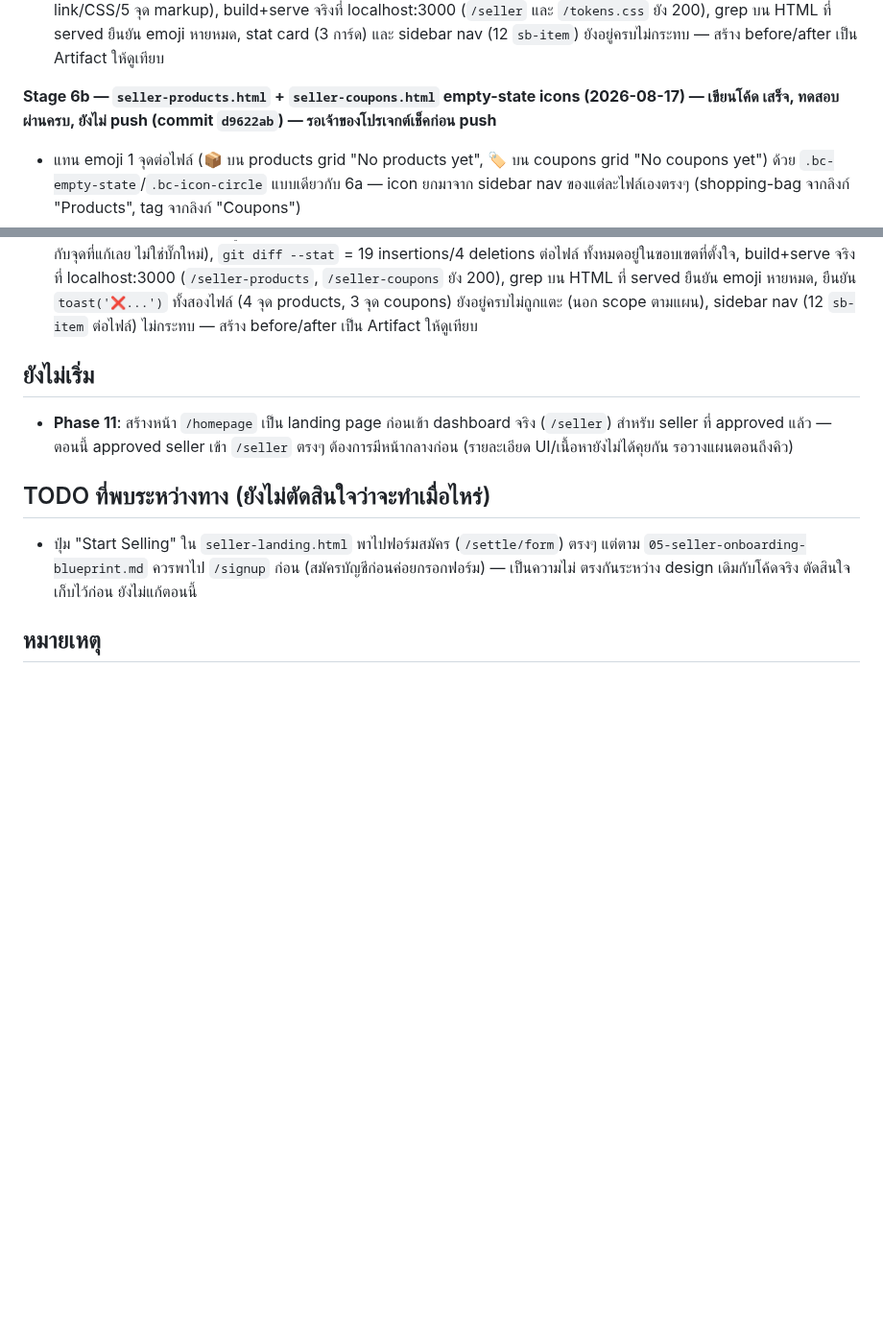
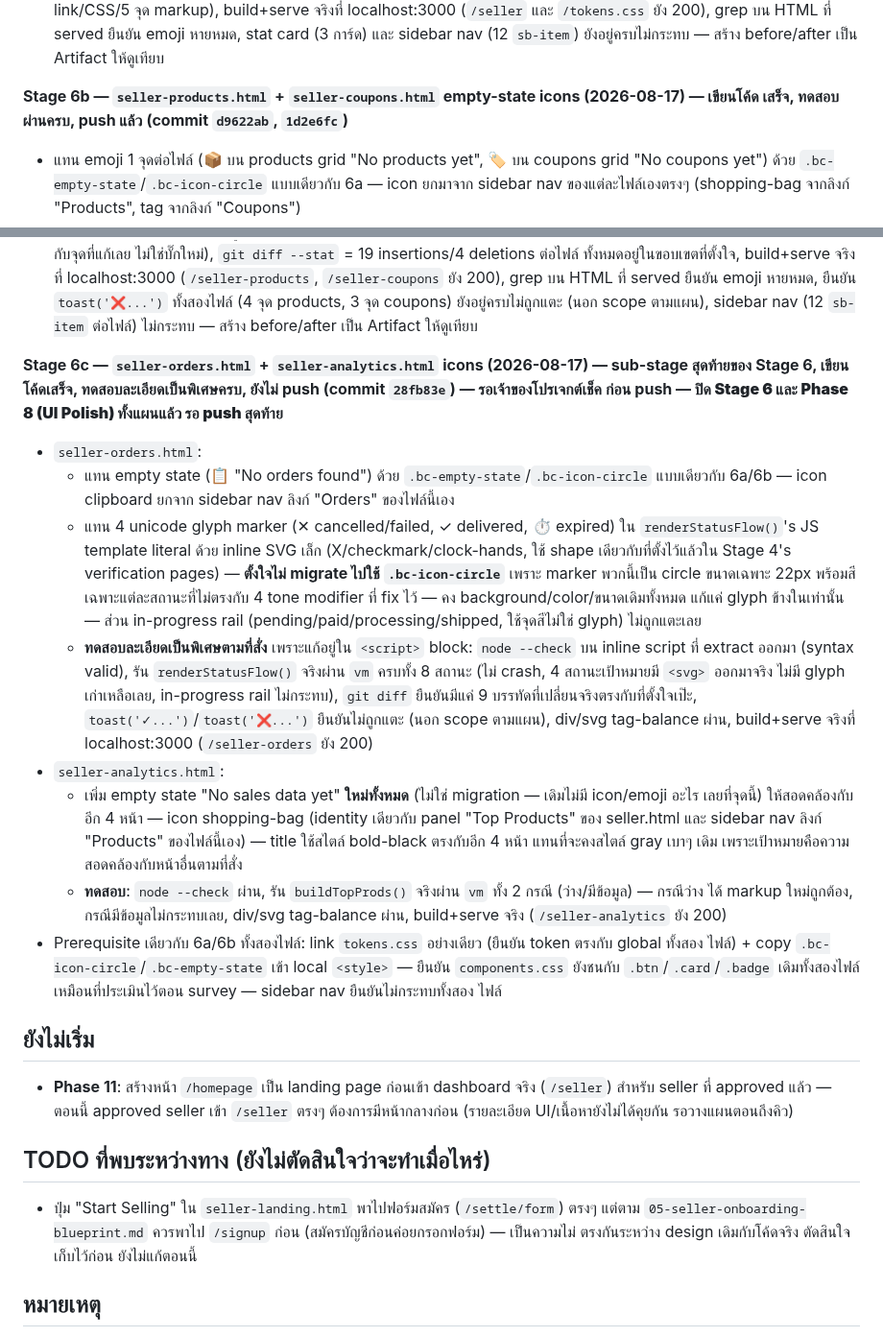
Before and after one commit to nmjbds/bards-shop, a Markdown page: docs/07-apply-flow-status.md, 2 parts joined by grey strips. Shown at 96% size. GitHub-like rendering; blank space fills up the shorter version.

Commit message:
docs: record Phase 8 stage 6b pushed + stage 6c (orders/analytics icons) done and tested
Closes out Stage 6 and Phase 8 (UI Polish) overall, pending final push.
Not pushed yet -- owner wants to review stage 6c before push.

```diff
--- a/docs/07-apply-flow-status.md
+++ b/docs/07-apply-flow-status.md
@@ -434,7 +434,7 @@ seller-coupons.html, seller-analytics.html) — งานใหญ่สุด
   nav (12 `sb-item`) ยังอยู่ครบไม่กระทบ — สร้าง before/after เป็น Artifact ให้ดูเทียบ
 
 **Stage 6b — `seller-products.html` + `seller-coupons.html` empty-state icons (2026-08-17) — เขียนโค้ด
-เสร็จ, ทดสอบผ่านครบ, ยังไม่ push (commit `d9622ab`) — รอเจ้าของโปรเจกต์เช็คก่อน push**
+เสร็จ, ทดสอบผ่านครบ, push แล้ว (commit `d9622ab`, `1d2e6fc`)**
 - แทน emoji 1 จุดต่อไฟล์ (📦 บน products grid "No products yet", 🏷️ บน coupons grid "No coupons yet")
   ด้วย `.bc-empty-state`/`.bc-icon-circle` แบบเดียวกับ 6a — icon ยกมาจาก sidebar nav ของแต่ละไฟล์เองตรงๆ
   (shopping-bag จากลิงก์ "Products", tag จากลิงก์ "Coupons")
@@ -454,6 +454,37 @@ seller-coupons.html, seller-analytics.html) — งานใหญ่สุด
   (`/seller-products`, `/seller-coupons` ยัง 200), grep บน HTML ที่ served ยืนยัน emoji หายหมด, ยืนยัน
   `toast('❌...')` ทั้งสองไฟล์ (4 จุด products, 3 จุด coupons) ยังอยู่ครบไม่ถูกแตะ (นอก scope ตามแผน), sidebar
   nav (12 `sb-item` ต่อไฟล์) ไม่กระทบ — สร้าง before/after เป็น Artifact ให้ดูเทียบ
+
+**Stage 6c — `seller-orders.html` + `seller-analytics.html` icons (2026-08-17) — sub-stage สุดท้ายของ
+Stage 6, เขียนโค้ดเสร็จ, ทดสอบละเอียดเป็นพิเศษครบ, ยังไม่ push (commit `28fb83e`) — รอเจ้าของโปรเจกต์เช็ค
+ก่อน push — **ปิด Stage 6 และ Phase 8 (UI Polish) ทั้งแผนแล้ว รอ push สุดท้าย****
+- `seller-orders.html`:
+  - แทน empty state (📋 "No orders found") ด้วย `.bc-empty-state`/`.bc-icon-circle` แบบเดียวกับ 6a/6b —
+    icon clipboard ยกจาก sidebar nav ลิงก์ "Orders" ของไฟล์นี้เอง
+  - แทน 4 unicode glyph marker (✕ cancelled/failed, ✓ delivered, ⏱ expired) ใน
+    `renderStatusFlow()`'s JS template literal ด้วย inline SVG เล็ก (X/checkmark/clock-hands, ใช้ shape
+    เดียวกับที่ตั้งไว้แล้วใน Stage 4's verification pages) — **ตั้งใจไม่ migrate ไปใช้ `.bc-icon-circle`**
+    เพราะ marker พวกนี้เป็น circle ขนาดเฉพาะ 22px พร้อมสีเฉพาะแต่ละสถานะที่ไม่ตรงกับ 4 tone modifier ที่
+    fix ไว้ — คง background/color/ขนาดเดิมทั้งหมด แก้แค่ glyph ข้างในเท่านั้น — ส่วน in-progress rail
+    (pending/paid/processing/shipped, ใช้จุดสีไม่ใช่ glyph) ไม่ถูกแตะเลย
+  - **ทดสอบละเอียดเป็นพิเศษตามที่สั่ง** เพราะแก้อยู่ใน `<script>` block: `node --check` บน inline script
+    ที่ extract ออกมา (syntax valid), รัน `renderStatusFlow()` จริงผ่าน `vm` ครบทั้ง 8 สถานะ (ไม่ crash, 4
+    สถานะเป้าหมายมี `<svg>` ออกมาจริง ไม่มี glyph เก่าเหลือเลย, in-progress rail ไม่กระทบ), `git diff`
+    ยืนยันมีแค่ 9 บรรทัดที่เปลี่ยนจริงตรงกับที่ตั้งใจเป๊ะ, `toast('✓...')`/`toast('❌...')` ยืนยันไม่ถูกแตะ
+    (นอก scope ตามแผน), div/svg tag-balance ผ่าน, build+serve จริงที่ localhost:3000 (`/seller-orders` ยัง
+    200)
+- `seller-analytics.html`:
+  - เพิ่ม empty state "No sales data yet" **ใหม่ทั้งหมด** (ไม่ใช่ migration — เดิมไม่มี icon/emoji อะไร
+    เลยที่จุดนี้) ให้สอดคล้องกับอีก 4 หน้า — icon shopping-bag (identity เดียวกับ panel "Top Products" ของ
+    seller.html และ sidebar nav ลิงก์ "Products" ของไฟล์นี้เอง) — title ใช้สไตล์ bold-black ตรงกับอีก 4
+    หน้า แทนที่จะคงสไตล์ gray เบาๆ เดิม เพราะเป้าหมายคือความสอดคล้องกับหน้าอื่นตามที่สั่ง
+  - **ทดสอบ**: `node --check` ผ่าน, รัน `buildTopProds()` จริงผ่าน `vm` ทั้ง 2 กรณี (ว่าง/มีข้อมูล) — กรณีว่าง
+    ได้ markup ใหม่ถูกต้อง, กรณีมีข้อมูลไม่กระทบเลย, div/svg tag-balance ผ่าน, build+serve จริง
+    (`/seller-analytics` ยัง 200)
+- Prerequisite เดียวกับ 6a/6b ทั้งสองไฟล์: link `tokens.css` อย่างเดียว (ยืนยัน token ตรงกับ global ทั้งสอง
+  ไฟล์) + copy `.bc-icon-circle`/`.bc-empty-state` เข้า local `<style>` — ยืนยัน `components.css` ยังชนกับ
+  `.btn`/`.card`/`.badge` เดิมทั้งสองไฟล์เหมือนที่ประเมินไว้ตอน survey — sidebar nav ยืนยันไม่กระทบทั้งสอง
+  ไฟล์
 
 ## ยังไม่เริ่ม
 - **Phase 11**: สร้างหน้า `/homepage` เป็น landing page ก่อนเข้า dashboard จริง (`/seller`) สำหรับ seller
```
